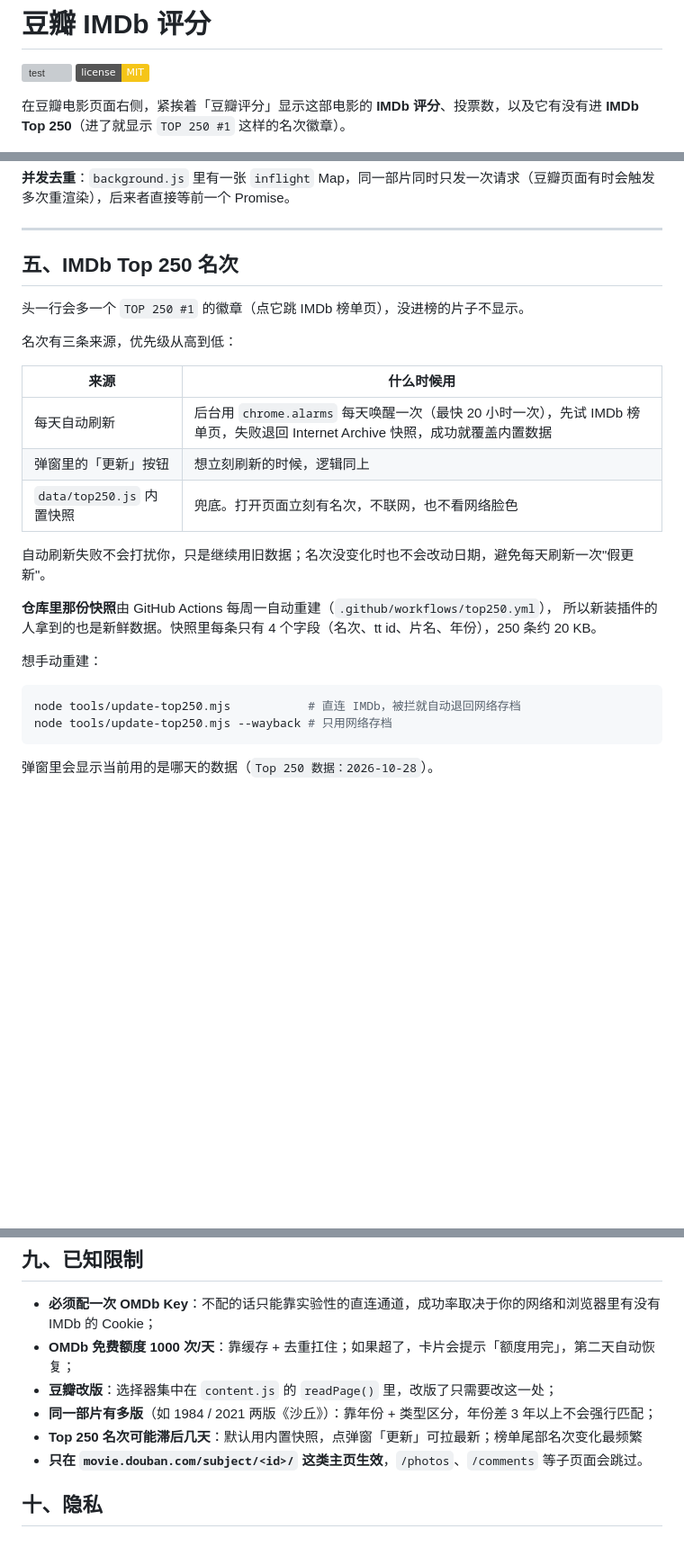
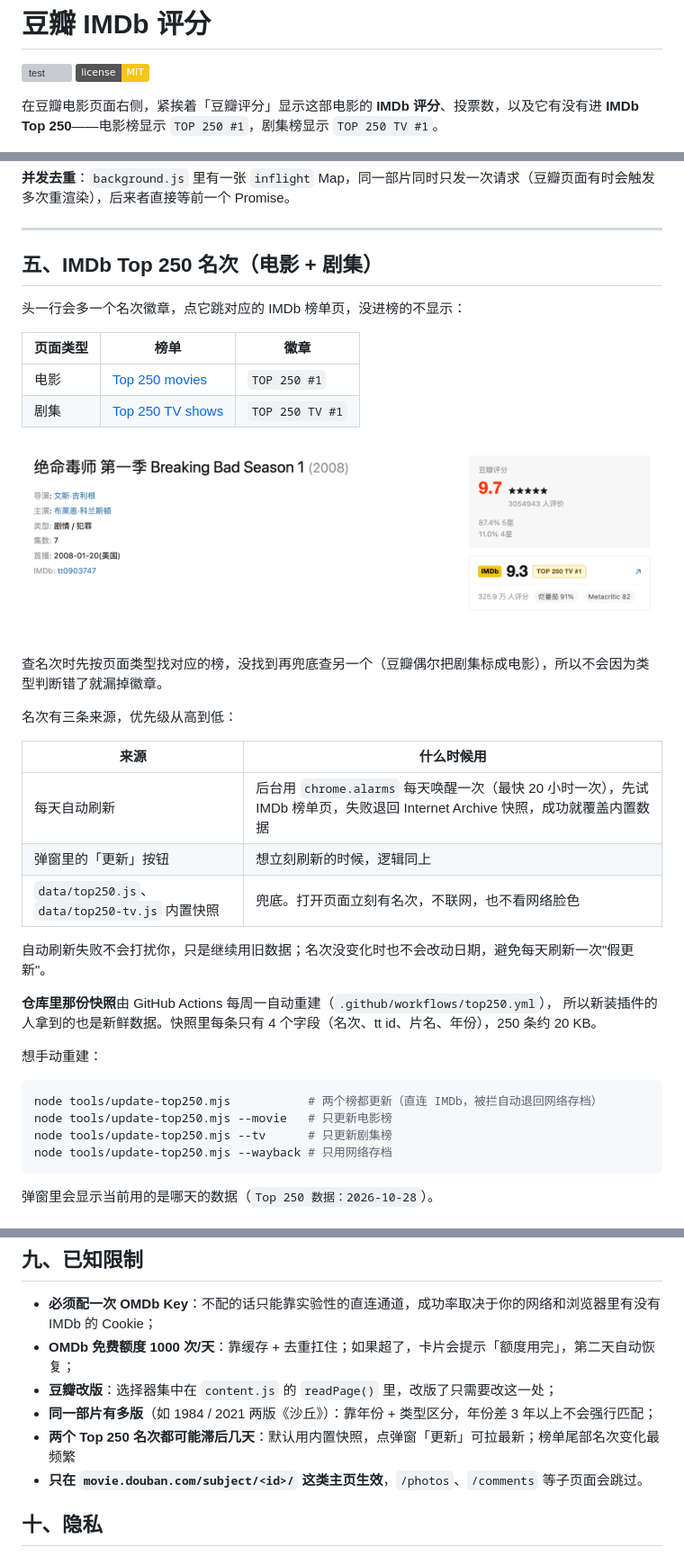
Before and after one commit to manongchopin/imdb-on-douban, a Markdown page: README.md, 3 parts joined by grey strips. Shown at 90% size. Rendered like a GitHub page; pictures changed too: docs/preview-tv.png (added); badges without logos; blank space fills up the shorter version; grey boxes are pictures that could not be loaded.

````diff
--- a/README.md
+++ b/README.md
@@ -3,7 +3,7 @@
 [![test](https://github.com/manongchopin/imdb-on-douban/actions/workflows/test.yml/badge.svg)](https://github.com/manongchopin/imdb-on-douban/actions/workflows/test.yml)
 [![license](https://img.shields.io/badge/license-MIT-f5c518.svg)](LICENSE)
 
-在豆瓣电影页面右侧，紧挨着「豆瓣评分」显示这部电影的 **IMDb 评分**、投票数，以及它有没有进 **IMDb Top 250**（进了就显示 `TOP 250 #1` 这样的名次徽章）。
+在豆瓣电影页面右侧，紧挨着「豆瓣评分」显示这部电影的 **IMDb 评分**、投票数，以及它有没有进 **IMDb Top 250**——电影榜显示 `TOP 250 #1`，剧集榜显示 `TOP 250 TV #1`。
 
 ![豆瓣页面效果](docs/preview-card.png)
 
@@ -85,9 +85,18 @@
 
 ---
 
-## 五、IMDb Top 250 名次
+## 五、IMDb Top 250 名次（电影 + 剧集）
 
-头一行会多一个 `TOP 250 #1` 的徽章（点它跳 IMDb 榜单页），没进榜的片子不显示。
+头一行会多一个名次徽章，点它跳对应的 IMDb 榜单页，没进榜的不显示：
+
+| 页面类型 | 榜单 | 徽章 |
+| --- | --- | --- |
+| 电影 | [Top 250 movies](https://www.imdb.com/chart/top/) | `TOP 250 #1` |
+| 剧集 | [Top 250 TV shows](https://www.imdb.com/chart/toptv/) | `TOP 250 TV #1` |
+
+![剧集页效果](docs/preview-tv.png)
+
+查名次时先按页面类型找对应的榜，没找到再兜底查另一个（豆瓣偶尔把剧集标成电影），所以不会因为类型判断错了就漏掉徽章。
 
 名次有三条来源，优先级从高到低：
 
@@ -95,7 +104,7 @@
 | --- | --- |
 | 每天自动刷新 | 后台用 `chrome.alarms` 每天唤醒一次（最快 20 小时一次），先试 IMDb 榜单页，失败退回 Internet Archive 快照，成功就覆盖内置数据 |
 | 弹窗里的「更新」按钮 | 想立刻刷新的时候，逻辑同上 |
-| `data/top250.js` 内置快照 | 兜底。打开页面立刻有名次，不联网，也不看网络脸色 |
+| `data/top250.js`、`data/top250-tv.js` 内置快照 | 兜底。打开页面立刻有名次，不联网，也不看网络脸色 |
 
 自动刷新失败不会打扰你，只是继续用旧数据；名次没变化时也不会改动日期，避免每天刷新一次"假更新"。
 
@@ -105,7 +114,9 @@
 想手动重建：
 
 ```bash
-node tools/update-top250.mjs           # 直连 IMDb，被拦就自动退回网络存档
+node tools/update-top250.mjs           # 两个榜都更新（直连 IMDb，被拦自动退回网络存档）
+node tools/update-top250.mjs --movie   # 只更新电影榜
+node tools/update-top250.mjs --tv      # 只更新剧集榜
 node tools/update-top250.mjs --wayback # 只用网络存档
 ```
 
@@ -191,7 +203,7 @@ node tools/preview/shoot.mjs \
 - **OMDb 免费额度 1000 次/天**：靠缓存 + 去重扛住；如果超了，卡片会提示「额度用完」，第二天自动恢复；
 - **豆瓣改版**：选择器集中在 `content.js` 的 `readPage()` 里，改版了只需要改这一处；
 - **同一部片有多版**（如 1984 / 2021 两版《沙丘》）：靠年份 + 类型区分，年份差 3 年以上不会强行匹配；
-- **Top 250 名次可能滞后几天**：默认用内置快照，点弹窗「更新」可拉最新；榜单尾部名次变化最频繁
+- **两个 Top 250 名次都可能滞后几天**：默认用内置快照，点弹窗「更新」可拉最新；榜单尾部名次变化最频繁
 - **只在 `movie.douban.com/subject/<id>/` 这类主页生效**，`/photos`、`/comments` 等子页面会跳过。
 
 ## 十、隐私
````
Also changed, not shown: other parts of README.md (+4 -3 lines), docs/preview-popup.png, 13 other files.
